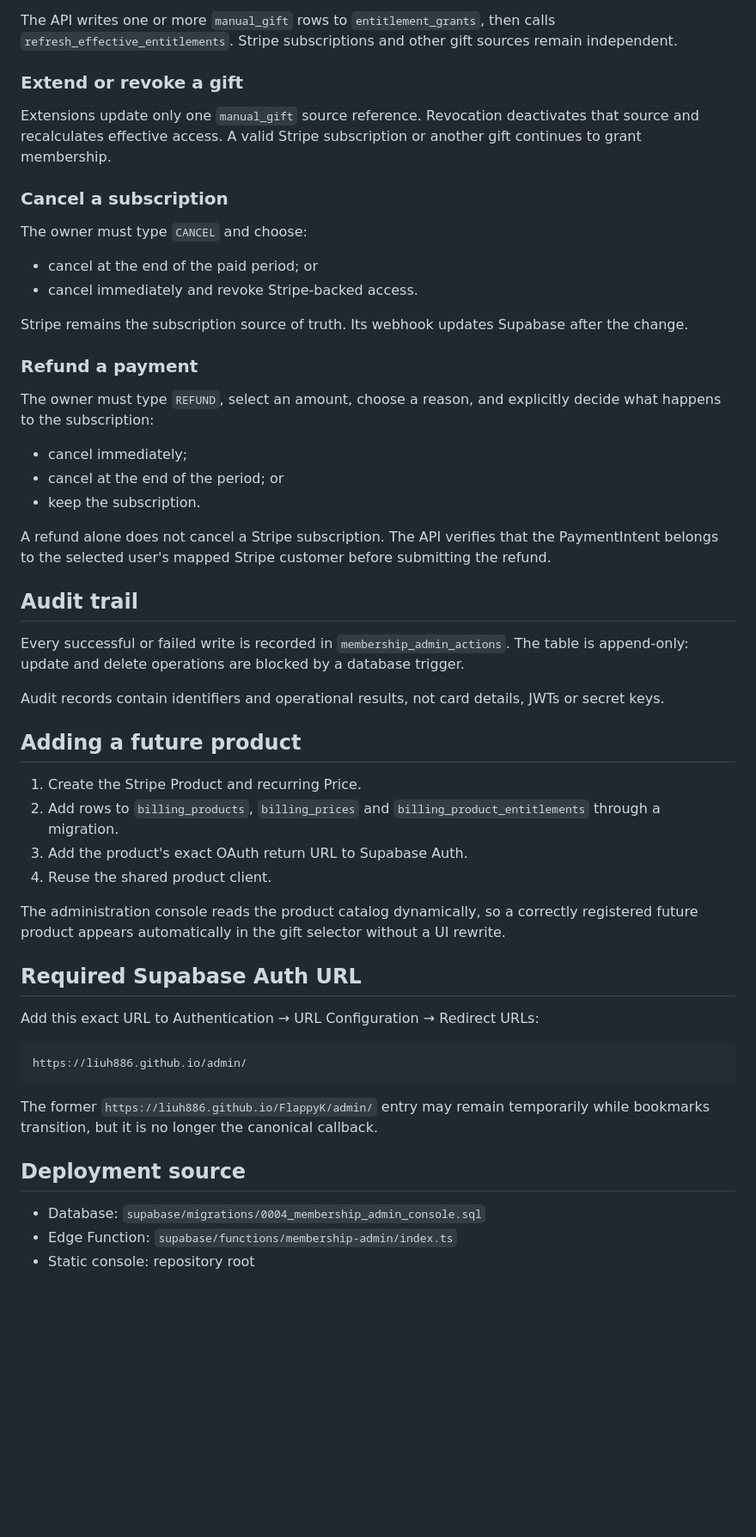
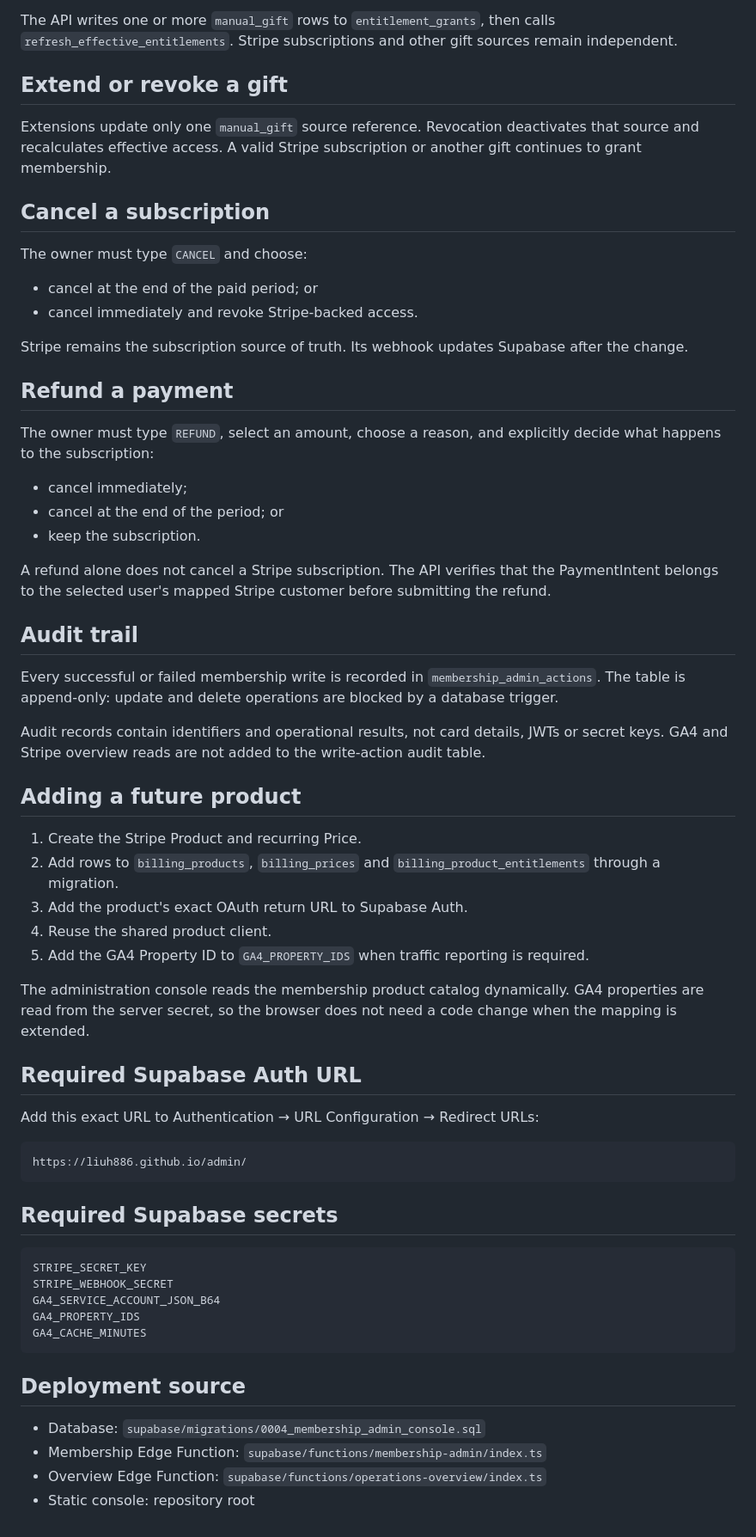
Before and after one commit to liuh886/admin, a Markdown page: docs/MEMBERSHIP_ADMIN.md, the part around one of its changes. Shown at 86% size. Rendered like a GitHub page; blank space fills up the shorter version.

````diff
--- a/docs/MEMBERSHIP_ADMIN.md
+++ b/docs/MEMBERSHIP_ADMIN.md
@@ -38,11 +63,11 @@ The initial owner is resolved from `liuh886@gmail.com` during migration. Additio
 
 The API writes one or more `manual_gift` rows to `entitlement_grants`, then calls `refresh_effective_entitlements`. Stripe subscriptions and other gift sources remain independent.
 
-### Extend or revoke a gift
+## Extend or revoke a gift
 
 Extensions update only one `manual_gift` source reference. Revocation deactivates that source and recalculates effective access. A valid Stripe subscription or another gift continues to grant membership.
 
-### Cancel a subscription
+## Cancel a subscription
 
 The owner must type `CANCEL` and choose:
 
@@ -51,7 +76,7 @@ The owner must type `CANCEL` and choose:
 
 Stripe remains the subscription source of truth. Its webhook updates Supabase after the change.
 
-### Refund a payment
+## Refund a payment
 
 The owner must type `REFUND`, select an amount, choose a reason, and explicitly decide what happens to the subscription:
 
@@ -63,9 +88,9 @@ A refund alone does not cancel a Stripe subscription. The API verifies that the
 
 ## Audit trail
 
-Every successful or failed write is recorded in `membership_admin_actions`. The table is append-only: update and delete operations are blocked by a database trigger.
+Every successful or failed membership write is recorded in `membership_admin_actions`. The table is append-only: update and delete operations are blocked by a database trigger.
 
-Audit records contain identifiers and operational results, not card details, JWTs or secret keys.
+Audit records contain identifiers and operational results, not card details, JWTs or secret keys. GA4 and Stripe overview reads are not added to the write-action audit table.
 
 ## Adding a future product
 
@@ -73,8 +98,9 @@ Audit records contain identifiers and operational results, not card details, JWT
 2. Add rows to `billing_products`, `billing_prices` and `billing_product_entitlements` through a migration.
 3. Add the product's exact OAuth return URL to Supabase Auth.
 4. Reuse the shared product client.
+5. Add the GA4 Property ID to `GA4_PROPERTY_IDS` when traffic reporting is required.
 
-The administration console reads the product catalog dynamically, so a correctly registered future product appears automatically in the gift selector without a UI rewrite.
+The administration console reads the membership product catalog dynamically. GA4 properties are read from the server secret, so the browser does not need a code change when the mapping is extended.
 
 ## Required Supabase Auth URL
 
@@ -84,10 +110,19 @@ Add this exact URL to Authentication → URL Configuration → Redirect URLs:
 https://liuh886.github.io/admin/
 ```
 
-The former `https://liuh886.github.io/FlappyK/admin/` entry may remain temporarily while bookmarks transition, but it is no longer the canonical callback.
+## Required Supabase secrets
+
+```text
+STRIPE_SECRET_KEY
+STRIPE_WEBHOOK_SECRET
+GA4_SERVICE_ACCOUNT_JSON_B64
+GA4_PROPERTY_IDS
+GA4_CACHE_MINUTES
+```
 
 ## Deployment source
 
 - Database: `supabase/migrations/0004_membership_admin_console.sql`
-- Edge Function: `supabase/functions/membership-admin/index.ts`
+- Membership Edge Function: `supabase/functions/membership-admin/index.ts`
+- Overview Edge Function: `supabase/functions/operations-overview/index.ts`
 - Static console: repository root
````
Also changed, not shown: other parts of docs/MEMBERSHIP_ADMIN.md (+31 -6 lines).
